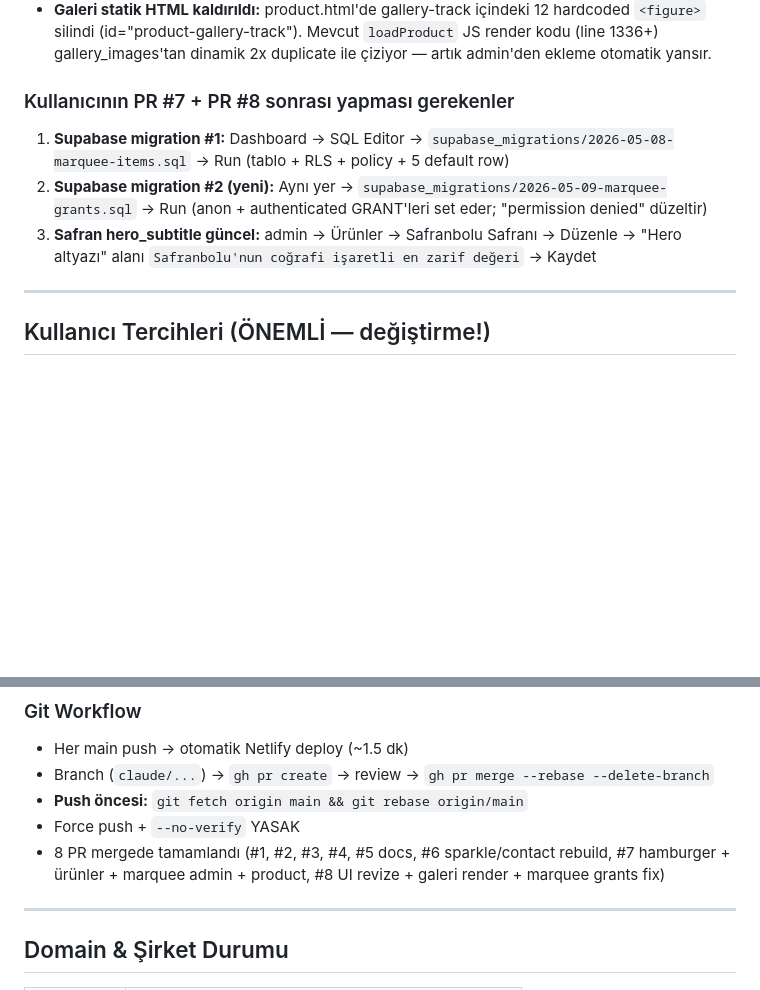
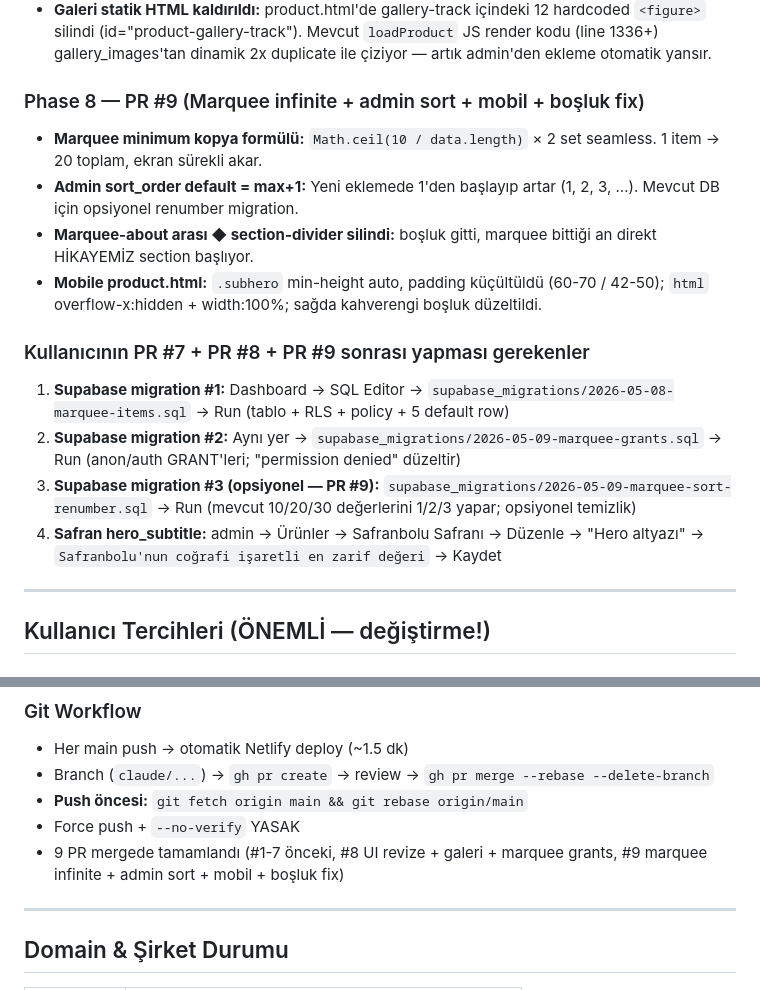
Before and after one commit to ataabeeyzaa/the-house-of-anatolia, a Markdown page: HANDOFF.md, 2 parts joined by grey strips. Drawn GitHub-style; blank space fills up the shorter version.

```diff
--- a/HANDOFF.md
+++ b/HANDOFF.md
@@ -139,11 +139,19 @@ Detay: ARCHITECTURE.md
 - **Marquee permission düzeltmesi:** İlk migration RLS+policy yarattı ama table-level GRANT eksikti — `permission denied` hatası. Yeni migration `supabase_migrations/2026-05-09-marquee-grants.sql` (kullanıcı SQL Editor'dan çalıştırır) + admin uyarı mesajı 42501/permission denied'i yakalar.
 - **Galeri statik HTML kaldırıldı:** product.html'de gallery-track içindeki 12 hardcoded `<figure>` silindi (id="product-gallery-track"). Mevcut `loadProduct` JS render kodu (line 1336+) gallery_images'tan dinamik 2x duplicate ile çiziyor — artık admin'den ekleme otomatik yansır.
 
-### Kullanıcının PR #7 + PR #8 sonrası yapması gerekenler
+### Phase 8 — PR #9 (Marquee infinite + admin sort + mobil + boşluk fix)
+
+- **Marquee minimum kopya formülü:** `Math.ceil(10 / data.length)` × 2 set seamless. 1 item → 20 toplam, ekran sürekli akar.
+- **Admin sort_order default = max+1:** Yeni eklemede 1'den başlayıp artar (1, 2, 3, ...). Mevcut DB için opsiyonel renumber migration.
+- **Marquee-about arası ◆ section-divider silindi:** boşluk gitti, marquee bittiği an direkt HİKAYEMİZ section başlıyor.
+- **Mobile product.html:** `.subhero` min-height auto, padding küçültüldü (60-70 / 42-50); `html` overflow-x:hidden + width:100%; sağda kahverengi boşluk düzeltildi.
+
+### Kullanıcının PR #7 + PR #8 + PR #9 sonrası yapması gerekenler
 
 1. **Supabase migration #1:** Dashboard → SQL Editor → `supabase_migrations/2026-05-08-marquee-items.sql` → Run (tablo + RLS + policy + 5 default row)
-2. **Supabase migration #2 (yeni):** Aynı yer → `supabase_migrations/2026-05-09-marquee-grants.sql` → Run (anon + authenticated GRANT'leri set eder; "permission denied" düzeltir)
-3. **Safran hero_subtitle güncel:** admin → Ürünler → Safranbolu Safranı → Düzenle → "Hero altyazı" alanı `Safranbolu'nun coğrafi işaretli en zarif değeri` → Kaydet
+2. **Supabase migration #2:** Aynı yer → `supabase_migrations/2026-05-09-marquee-grants.sql` → Run (anon/auth GRANT'leri; "permission denied" düzeltir)
+3. **Supabase migration #3 (opsiyonel — PR #9):** `supabase_migrations/2026-05-09-marquee-sort-renumber.sql` → Run (mevcut 10/20/30 değerlerini 1/2/3 yapar; opsiyonel temizlik)
+4. **Safran hero_subtitle:** admin → Ürünler → Safranbolu Safranı → Düzenle → "Hero altyazı" → `Safranbolu'nun coğrafi işaretli en zarif değeri` → Kaydet
 
 ---
 
@@ -224,7 +232,7 @@ Detay: KNOWN_ISSUES.md
 - Branch (`claude/...`) → `gh pr create` → review → `gh pr merge --rebase --delete-branch`
 - **Push öncesi:** `git fetch origin main && git rebase origin/main`
 - Force push + `--no-verify` YASAK
-- 8 PR mergede tamamlandı (#1, #2, #3, #4, #5 docs, #6 sparkle/contact rebuild, #7 hamburger + ürünler + marquee admin + product, #8 UI revize + galeri render + marquee grants fix)
+- 9 PR mergede tamamlandı (#1-7 önceki, #8 UI revize + galeri + marquee grants, #9 marquee infinite + admin sort + mobil + boşluk fix)
 
 ---
 
```
Also changed, not shown: other parts of HANDOFF.md (+1 -1 lines), FIRST_PROMPT.md (+1 -1 lines), KNOWN_ISSUES.md (+13 -1 lines).
